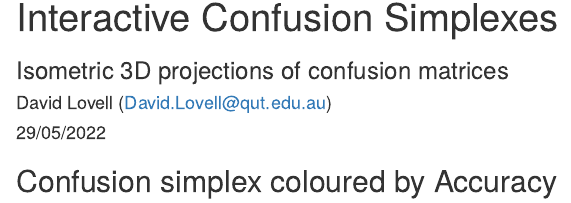
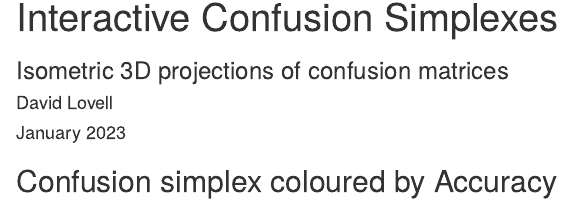
Before and after one commit to DavidRLovell/Never-mind-the-metrics, an R Markdown document (ConfusionSimplex.Rmd): the page in a window 1100 px wide, from its top. Rendered offline with R 4.5, knitr and Pandoc, with nearby package versions.

Commit message:
Revised dates

```diff
--- a/ConfusionSimplex.Rmd
+++ b/ConfusionSimplex.Rmd
@@ -6,8 +6,8 @@ knit: (function(input_file, encoding) {
   rmarkdown::render(input_file,
     encoding=encoding,
     output_file=file.path(dirname(input_file), out_dir, 'ConfusionSimplex.html'))})
-author: "David Lovell (David.Lovell@qut.edu.au)"
-date: "29/05/2022"
+author: "David Lovell"
+date: "January 2023"
 output: html_document
 ---
 
```
